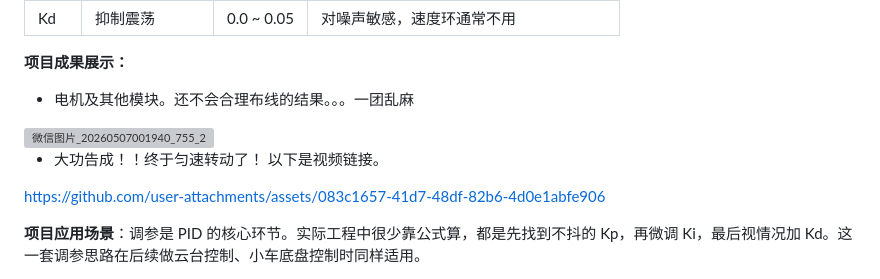
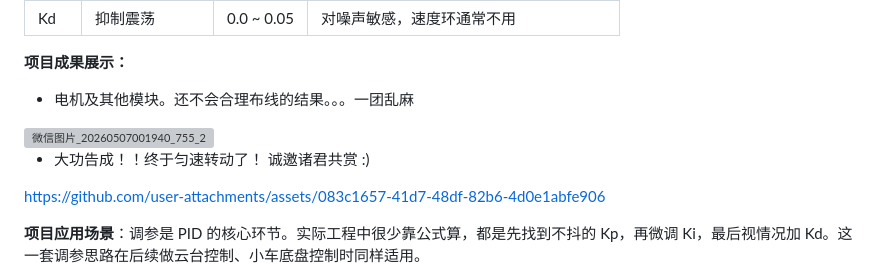
Before and after one commit to WinstonLangel/WinstonLangel.github.io, a Markdown page: _RM-EEcontrol-log/2026-05-05-RM_log3-PID Closed-Loop Motor Speed Control.md, the part around the change. Rendered like a GitHub page; grey boxes are pictures that could not be loaded.

Commit message:
Revise log entry with video link and text updates
Updated the log with a new video link and refined the text.

```diff
--- a/_RM-EEcontrol-log/2026-05-05-RM_log3-PID Closed-Loop Motor Speed Control.md
+++ b/_RM-EEcontrol-log/2026-05-05-RM_log3-PID Closed-Loop Motor Speed Control.md
@@ -220,7 +220,7 @@ void HAL_TIM_PeriodElapsedCallback(TIM_HandleTypeDef *htim) {
 <img width="2376" height="1080" alt="微信图片_20260507001940_755_2" src="https://github.com/user-attachments/assets/0596b3a1-732e-420f-b4c1-f22edc46def7" />
 
 - 大功告成！！终于匀速转动了！
-以下是视频链接。
+诚邀诸君共赏 :)
 
 https://github.com/user-attachments/assets/083c1657-41d7-48df-82b6-4d0e1abfe906
 
```
